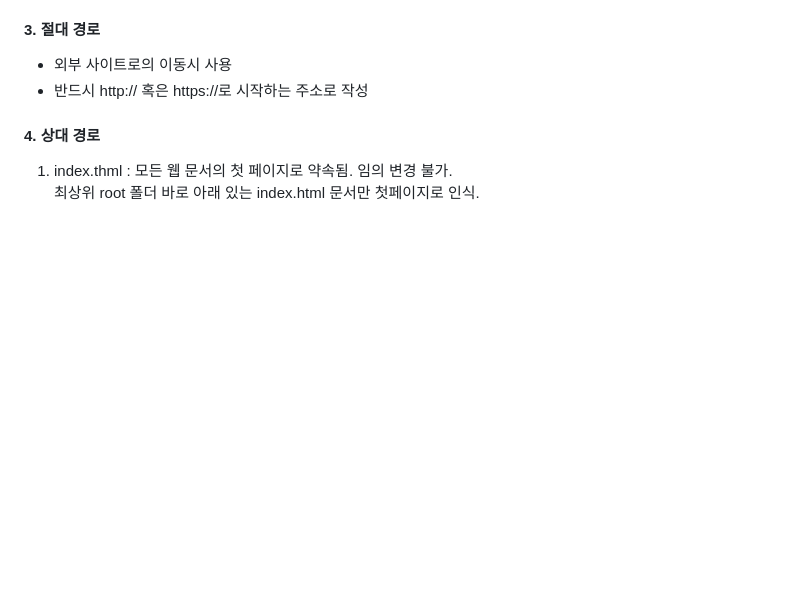
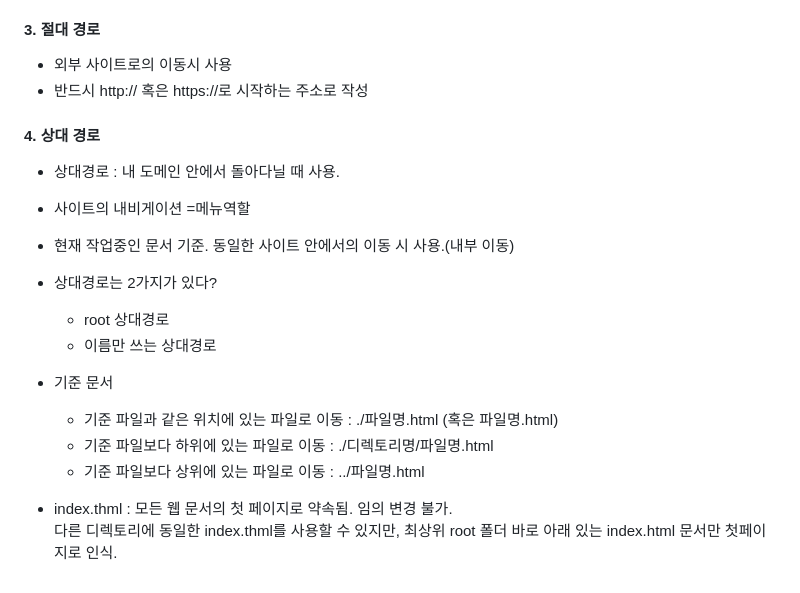
Before and after one commit to Hanywyam/html_study, a Markdown page: README.md, the part around the change. GitHub-like rendering; blank space fills up the shorter version.

Commit message:
README.md 내용 정리

```diff
--- a/README.md
+++ b/README.md
@@ -131,5 +131,19 @@
 * 반드시 http:// 혹은 https://로 시작하는 주소로 작성
 
 #### 4. 상대 경로 ####
-1. index.thml : 모든 웹 문서의 첫 페이지로 약속됨. 임의 변경 불가. <br>
-최상위 root 폴더 바로 아래 있는 index.html 문서만 첫페이지로 인식.<br>
+* 상대경로 : 내 도메인 안에서 돌아다닐 때 사용.
+* 사이트의 내비게이션 =메뉴역할
+* 현재 작업중인 문서 기준. 동일한 사이트 안에서의 이동 시 사용.(내부 이동)
+
+* 상대경로는 2가지가 있다?
+	* root 상대경로
+	* 이름만 쓰는 상대경로
+
+* 기준 문서
+
+	* 기준 파일과 같은 위치에 있는 파일로 이동 : ./파일명.html (혹은 파일명.html)
+	* 기준 파일보다 하위에 있는 파일로 이동 : ./디렉토리명/파일명.html
+	* 기준 파일보다 상위에 있는 파일로 이동 : ../파일명.html
+
+* index.thml : 모든 웹 문서의 첫 페이지로 약속됨. 임의 변경 불가. <br>
+다른 디렉토리에 동일한 index.thml를 사용할 수 있지만, 최상위 root 폴더 바로 아래 있는 index.html 문서만 첫페이지로 인식.<br>
```
